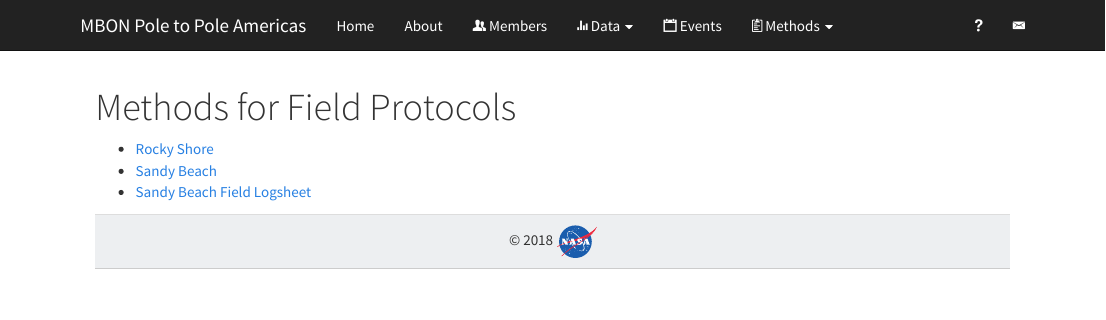
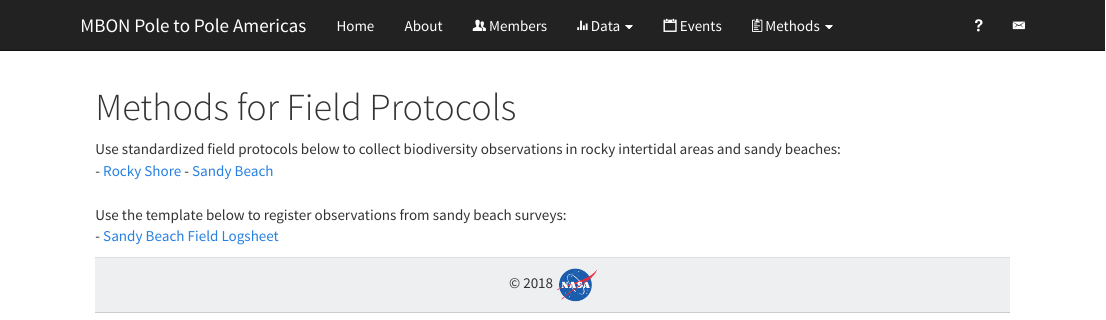
Before and after one commit to marinebon/p2p, an R Markdown document (methods_field_protocols.Rmd): the page in a window 1100 px wide, from its top. Rendered offline with R 4.5, knitr and Pandoc, with nearby package versions.

Commit message:
added text

````diff
--- a/methods_field_protocols.Rmd
+++ b/methods_field_protocols.Rmd
@@ -5,7 +5,10 @@ title: "Methods for Field Protocols"
 ```{r setup, include=FALSE}
 knitr::opts_chunk$set(echo = TRUE)
 ```
-
+Use standardized field protocols below to collect biodiversity observations in rocky intertidal areas and sandy beaches:<br>
 - [Rocky Shore](protocols/Rocky-Shore_Protocol_SARCE_2018-10-22.pdf)
 - [Sandy Beach](protocols/Sandy-Beach_Protocol_MBON-P2P_2018-09-12.pdf)
+<br>
+<br>
+Use the template below to register observations from sandy beach surveys:<br>
 - [Sandy Beach Field Logsheet](protocols/Field_logsheet_Sandy_Beach_MBON_Pole_to_Pole.pdf)
````
